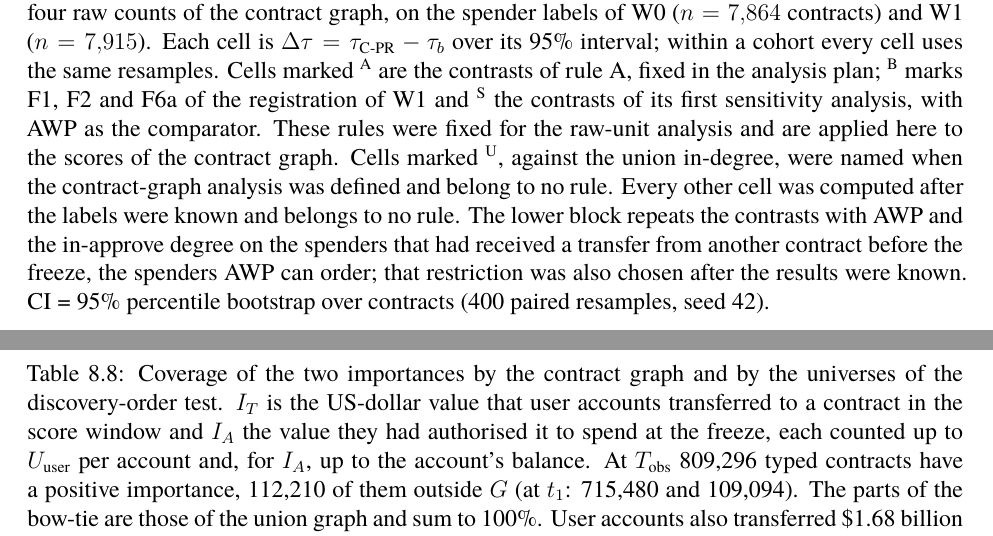
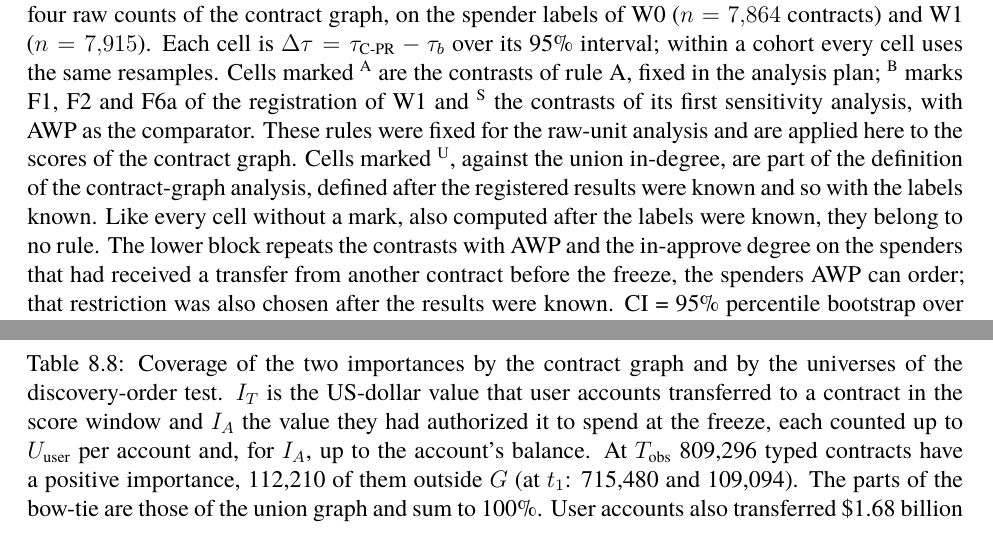
Before and after one commit to abitocodes/phd-dissertation-draft-en, a LaTeX thesis (main.tex, which reads results/tables/cpr-contrasts.tex, results/tables/discovery-coverage.tex): two parts of pages 133 and 199 of 208, joined at a grey line, cut so that both start at the same text. Compiled offline with XeLaTeX; a missing font is replaced by an installed copy or a similar font.

Commit message:
data: 표 다섯과 발견 곡선 그림 둘을 다시 만든다(합집합 입차수 대비의 지위, 미국식 철자)
공개 저장소 23bb607의 export_latex_c12.py로 다시 만들었다. 수치는 같다. cpr-contrasts의 캡션은 합집합 입차수 대비가 등록 결과와 라벨을 본 뒤 정한 계약 그래프 분석의 정의에 속한다고 적는다(독립 검토의 지적). 나머지는 낱말만 바뀐다(authorized, normalized, normalization).

results/tables/benchmark-runtime.tex[5:5]
- 캡션의 철자(normalization)

results/tables/cpr-contrasts.tex[7:7]
- 캡션: 합집합 입차수 대비의 지위를 바로 적음

results/tables/discovery-auc.tex[8:8]
- 캡션과 행 이름의 철자(user-authorized, normalized)

results/tables/discovery-coverage.tex[8:8]
- 캡션과 행 이름의 철자(user-authorized, normalized)

results/tables/discovery-diagnostics.tex[33:33]
- 캡션과 행 이름의 철자(user-authorized, normalized)

Figures/generated/discovery-curves-out.pdf
- 오른쪽 패널의 제목 철자(user-authorized value)

Figures/generated/discovery-curves.pdf
- 오른쪽 패널의 제목 철자(user-authorized value)

```diff
--- a/results/tables/cpr-contrasts.tex
+++ b/results/tables/cpr-contrasts.tex
@@ -4,7 +4,7 @@
 % Source: experiments/data/2-processed-tables-and-evaluations/revised-contract-12m/supplementary/supplementary.json
 \begin{table}[htbp]
 \centering
-\caption[C-PR against every other score and the raw counts out of window.]{Paired contrasts of C-PR ($\lambda=0.5$) with every other score of this study and with the four raw counts of the contract graph, on the spender labels of W0 ($n=7{,}864$ contracts) and W1 ($n=7{,}915$). Each cell is $\Delta\tau=\tau_{\text{C-PR}}-\tau_b$ over its 95\% interval; within a cohort every cell uses the same resamples. Cells marked $^{\mathrm{A}}$ are the contrasts of rule A, fixed in the analysis plan; $^{\mathrm{B}}$ marks F1, F2 and F6a of the registration of W1 and $^{\mathrm{S}}$ the contrasts of its first sensitivity analysis, with AWP as the comparator. These rules were fixed for the raw-unit analysis and are applied here to the scores of the contract graph. Cells marked $^{\mathrm{U}}$, against the union in-degree, were named when the contract-graph analysis was defined and belong to no rule. Every other cell was computed after the labels were known and belongs to no rule. The lower block repeats the contrasts with AWP and the in-approve degree on the spenders that had received a transfer from another contract before the freeze, the spenders AWP can order; that restriction was also chosen after the results were known. CI = 95\% percentile bootstrap over contracts (400 paired resamples, seed 42).}
+\caption[C-PR against every other score and the raw counts out of window.]{Paired contrasts of C-PR ($\lambda=0.5$) with every other score of this study and with the four raw counts of the contract graph, on the spender labels of W0 ($n=7{,}864$ contracts) and W1 ($n=7{,}915$). Each cell is $\Delta\tau=\tau_{\text{C-PR}}-\tau_b$ over its 95\% interval; within a cohort every cell uses the same resamples. Cells marked $^{\mathrm{A}}$ are the contrasts of rule A, fixed in the analysis plan; $^{\mathrm{B}}$ marks F1, F2 and F6a of the registration of W1 and $^{\mathrm{S}}$ the contrasts of its first sensitivity analysis, with AWP as the comparator. These rules were fixed for the raw-unit analysis and are applied here to the scores of the contract graph. Cells marked $^{\mathrm{U}}$, against the union in-degree, are part of the definition of the contract-graph analysis, defined after the registered results were known and so with the labels known. Like every cell without a mark, also computed after the labels were known, they belong to no rule. The lower block repeats the contrasts with AWP and the in-approve degree on the spenders that had received a transfer from another contract before the freeze, the spenders AWP can order; that restriction was also chosen after the results were known. CI = 95\% percentile bootstrap over contracts (400 paired resamples, seed 42).}
 \label{tab:cpr-contrasts}
 \fitwidth{%
 \begin{tabular}{lcccc}
--- a/results/tables/discovery-coverage.tex
+++ b/results/tables/discovery-coverage.tex
@@ -5,7 +5,7 @@
 % Source: experiments/data/2-processed-tables-and-evaluations/revised-contract-12m/discovery/discovery_t1_out.json
 \begin{table}[htbp]
 \centering
-\caption[Coverage of the two importances by the contract graph and the universes.]{Coverage of the two importances by the contract graph and by the universes of the discovery-order test. $I_T$ is the US-dollar value that user accounts transferred to a contract in the score window and $I_A$ the value they had authorised it to spend at the freeze, each counted up to $U_{\mathrm{user}}$ per account and, for $I_A$, up to the account's balance. At $T_{\mathrm{obs}}$ 809{,}296 typed contracts have a positive importance, 112{,}210 of them outside $G$ (at $t_1$: 715{,}480 and 109{,}094). The parts of the bow-tie are those of the union graph and sum to 100\%. User accounts also transferred \$1.68 billion at $T_{\mathrm{obs}}$ and \$1.37 billion at $t_1$ to addresses that were not typed because every counterparty of theirs is a user account; these addresses are never graph nodes, and the sum bounds the inflow that the coverage cannot place.}
+\caption[Coverage of the two importances by the contract graph and the universes.]{Coverage of the two importances by the contract graph and by the universes of the discovery-order test. $I_T$ is the US-dollar value that user accounts transferred to a contract in the score window and $I_A$ the value they had authorized it to spend at the freeze, each counted up to $U_{\mathrm{user}}$ per account and, for $I_A$, up to the account's balance. At $T_{\mathrm{obs}}$ 809{,}296 typed contracts have a positive importance, 112{,}210 of them outside $G$ (at $t_1$: 715{,}480 and 109{,}094). The parts of the bow-tie are those of the union graph and sum to 100\%. User accounts also transferred \$1.68 billion at $T_{\mathrm{obs}}$ and \$1.37 billion at $t_1$ to addresses that were not typed because every counterparty of theirs is a user account; these addresses are never graph nodes, and the sum bounds the inflow that the coverage cannot place.}
 \label{tab:discovery-coverage}
 \fitwidth{%
 \begin{tabular}{lrrrr}
```
Also changed, not shown: results/tables/benchmark-runtime.tex (+1 -1 lines), results/tables/discovery-auc.tex (+1 -1 lines), results/tables/discovery-diagnostics.tex (+1 -1 lines), Figures/generated/discovery-curves-out.pdf, Figures/generated/discovery-curves.pdf.
